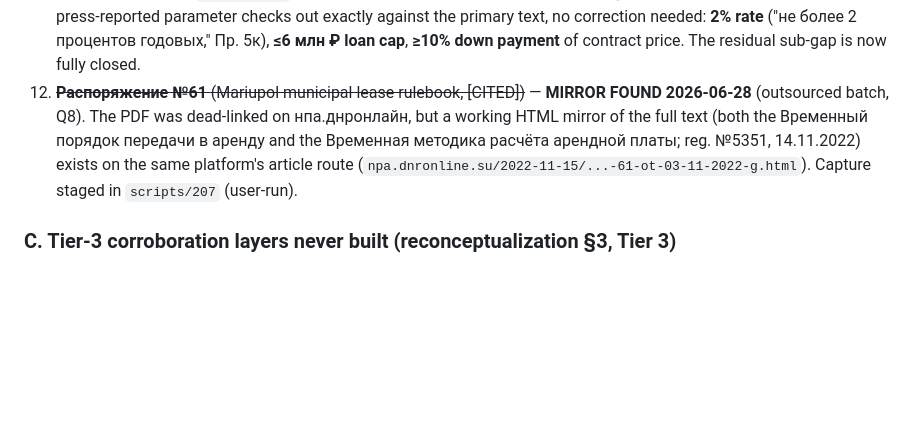
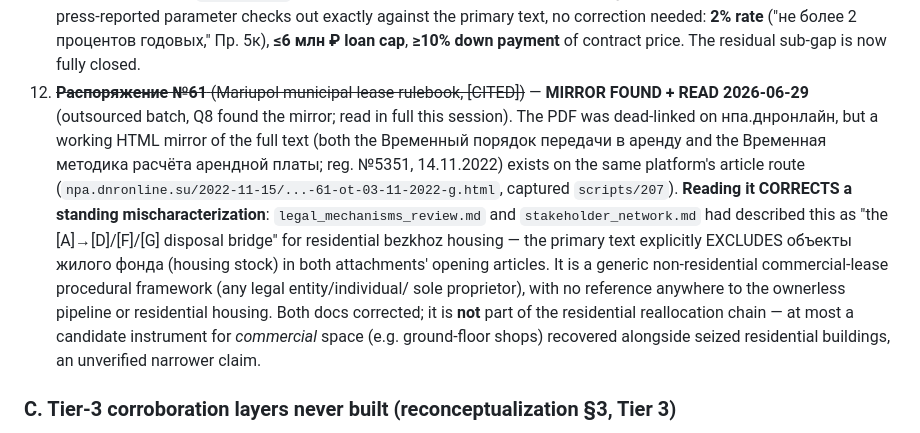
Before and after one commit to Amethyst-Deceiver2001/Mariupol_Urbicide_2026, a Markdown page: docs/progress_report_2026-06.md, the part around the change. Rendered like a GitHub page; blank space fills up the shorter version.

Commit message:
Correct Распоряжение №61's scope: non-residential leasing, not the bezkhoz disposal chain
Read the full captured text (scripts/207) of both attachments (Временный
порядок + Временная методика). Both explicitly exclude объекты жилого
фонда (housing stock) in their opening articles -- this is a generic
procedural framework for leasing non-residential municipal property
(commercial premises, municipal-enterprise asset complexes, embedded
non-residential space in residential buildings) to any legal entity,
individual, or sole proprietor. No reference anywhere in the text to the
ownerless/bezkhoz pipeline or residential housing.

This corrects a standing mischaracterization in legal_mechanisms_review.md
and stakeholder_network.md, both of which described it as "the
[A]->[D]/[F]/[G] disposal bridge" -- the operational link from ownerless
registry inclusion to downstream residential reallocation/resale/housing.
That characterization doesn't survive contact with the primary text; fixed
in both docs plus progress_report_2026-06.md item 12.

Co-Authored-By: Claude Sonnet 4.6 <noreply@anthropic.com>

```diff
--- a/docs/progress_report_2026-06.md
+++ b/docs/progress_report_2026-06.md
@@ -338,13 +338,24 @@ not closable. **Deferred** = low marginal value.
     **≥10% down payment** of contract price. The residual sub-gap is now
     fully closed.
 12. ~~**Распоряжение №61** (Mariupol municipal lease rulebook, [CITED])~~ —
-    **MIRROR FOUND 2026-06-28** (outsourced batch, Q8). The PDF was
-    dead-linked on нпа.днронлайн, but a working HTML mirror of the full text
-    (both the Временный порядок передачи в аренду and the Временная методика
-    расчёта арендной платы; reg. №5351, 14.11.2022) exists on the same
-    platform's article route
-    (`npa.dnronline.su/2022-11-15/...-61-ot-03-11-2022-g.html`). Capture
-    staged in `scripts/207` (user-run).
+    **MIRROR FOUND + READ 2026-06-29** (outsourced batch, Q8 found the
+    mirror; read in full this session). The PDF was dead-linked on
+    нпа.днронлайн, but a working HTML mirror of the full text (both the
+    Временный порядок передачи в аренду and the Временная методика расчёта
+    арендной платы; reg. №5351, 14.11.2022) exists on the same platform's
+    article route (`npa.dnronline.su/2022-11-15/...-61-ot-03-11-2022-g.html`,
+    captured `scripts/207`). **Reading it CORRECTS a standing
+    mischaracterization**: `legal_mechanisms_review.md` and
+    `stakeholder_network.md` had described this as "the [A]→[D]/[F]/[G]
+    disposal bridge" for residential bezkhoz housing — the primary text
+    explicitly EXCLUDES объекты жилого фонда (housing stock) in both
+    attachments' opening articles. It is a generic non-residential
+    commercial-lease procedural framework (any legal entity/individual/
+    sole proprietor), with no reference anywhere to the ownerless pipeline
+    or residential housing. Both docs corrected; it is **not** part of the
+    residential reallocation chain — at most a candidate instrument for
+    *commercial* space (e.g. ground-floor shops) recovered alongside
+    seized residential buildings, an unverified narrower claim.
 
 ### C. Tier-3 corroboration layers never built (reconceptualization §3, Tier 3)
 
```
Also changed, not shown: docs/legal_mechanisms_review.md (+1 -1 lines), docs/stakeholder_network.md (+1 -1 lines).
